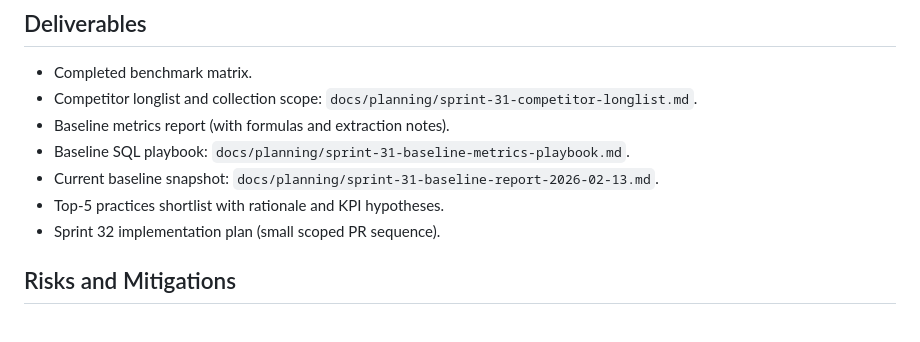
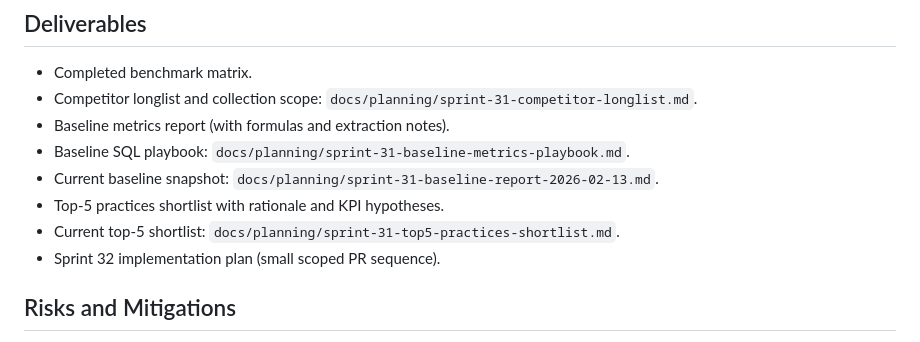
Before and after one commit to Nombah501/LiteAuction, a Markdown page: docs/planning/sprint-31-market-analysis-kickoff.md, the part around the change. Drawn GitHub-style.

Commit message:
docs: add sprint 31 top-5 practices shortlist

```diff
--- a/docs/planning/sprint-31-market-analysis-kickoff.md
+++ b/docs/planning/sprint-31-market-analysis-kickoff.md
@@ -84,6 +84,7 @@ Recommended priority score:
 - Baseline SQL playbook: `docs/planning/sprint-31-baseline-metrics-playbook.md`.
 - Current baseline snapshot: `docs/planning/sprint-31-baseline-report-2026-02-13.md`.
 - Top-5 practices shortlist with rationale and KPI hypotheses.
+- Current top-5 shortlist: `docs/planning/sprint-31-top5-practices-shortlist.md`.
 - Sprint 32 implementation plan (small scoped PR sequence).
 
 ## Risks and Mitigations
```
Also changed, not shown: docs/planning/sprint-31-top5-practices-shortlist.md (added, +61 -0 lines).
